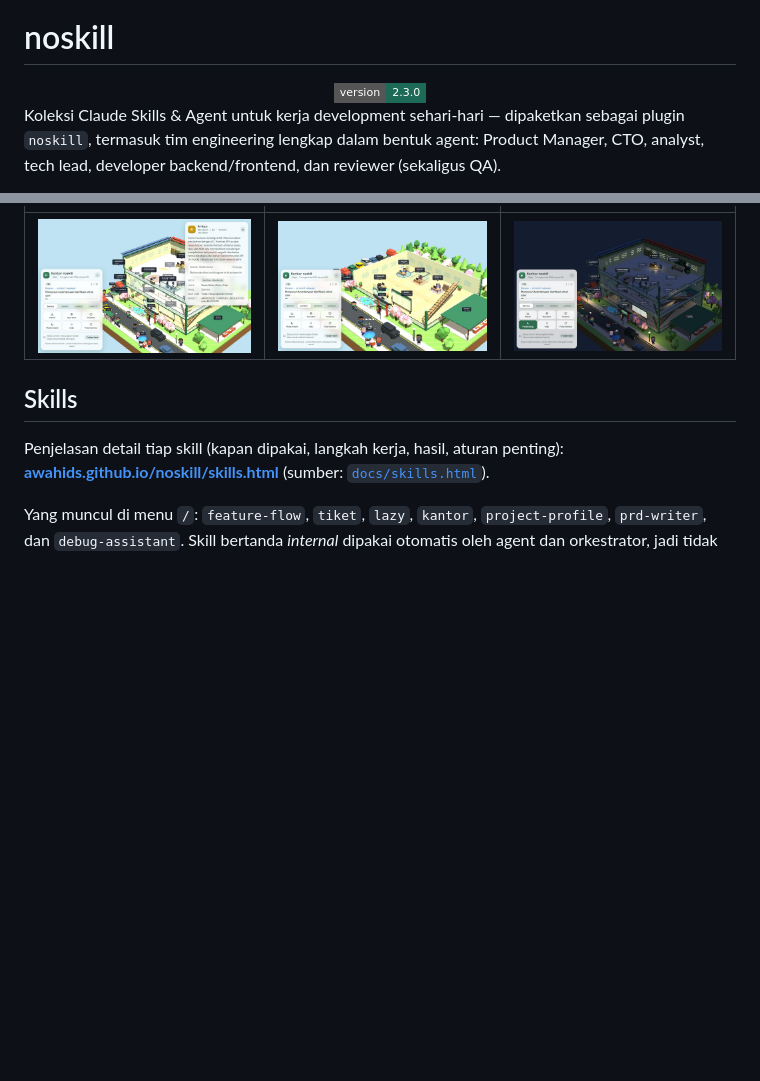
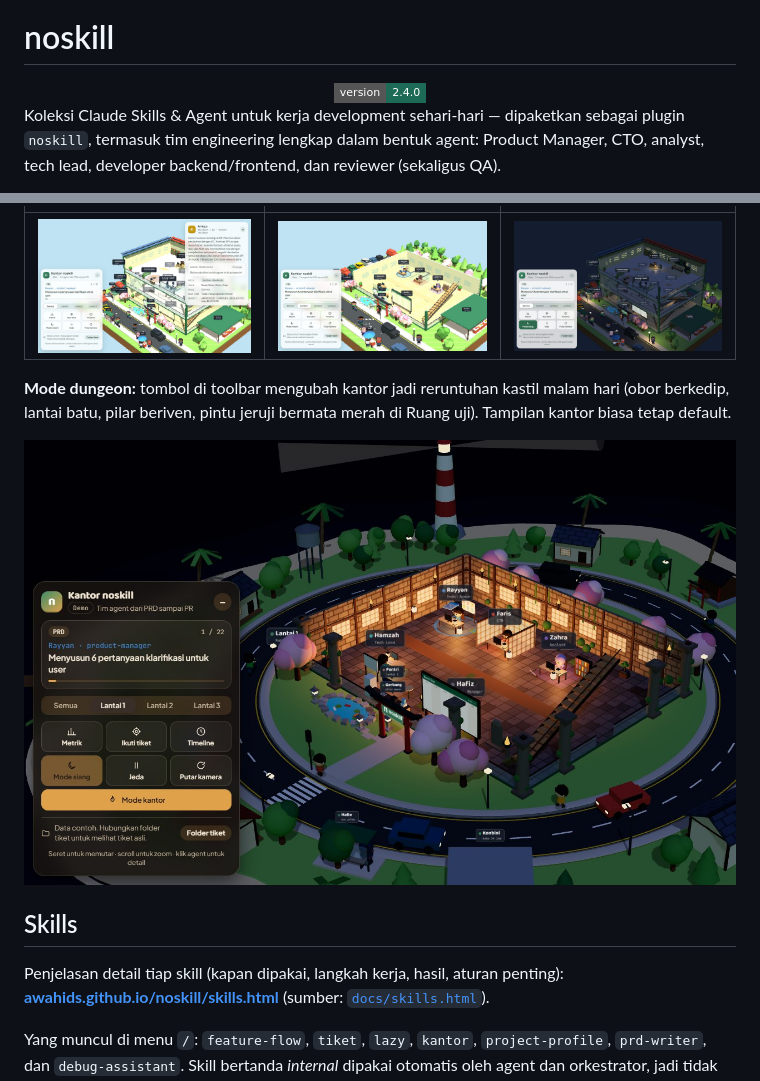
Before and after one commit to awahids/noskill, a Markdown page: README.md, 2 parts joined by grey strips. Rendered like a GitHub page; pictures changed too: docs/img/kantor-dungeon.jpg (added); badges without logos; blank space fills up the shorter version.

```diff
--- a/README.md
+++ b/README.md
@@ -8,7 +8,7 @@
 # noskill
 
 <div align="center">
-  <img alt="Version 2.3.0" src="https://img.shields.io/badge/version-2.3.0-1d6b57?style=flat-square&logo=github" />
+  <img alt="Version 2.4.0" src="https://img.shields.io/badge/version-2.4.0-1d6b57?style=flat-square&logo=github" />
 </div>
 
 Koleksi Claude Skills & Agent untuk kerja development sehari-hari — dipaketkan sebagai plugin `noskill`, termasuk tim engineering lengkap dalam bentuk agent: Product Manager, CTO, analyst, tech lead, developer backend/frontend, dan reviewer (sekaligus QA).
@@ -24,6 +24,10 @@ Koleksi Claude Skills & Agent untuk kerja development sehari-hari — dipaketkan
 | Klik agent untuk melihat tugas dan skill | Jalan raya, halte, dan warga sekitar | Mode malam |
 |---|---|---|
 | ![Kartu agent Arkan (Reviewer + QA) dengan avatar, deskripsi, skill, tools, dan verdict](docs/img/kantor-agent.jpg) | ![Lantai 1 berlantai parket: agent bekerja di meja, mobil dan motor melintas di jalan](docs/img/kantor-jalan.jpg) | ![Kantor saat malam dengan lampu meja dan lampu jalan menyala](docs/img/kantor-malam.jpg) |
+
+**Mode dungeon:** tombol di toolbar mengubah kantor jadi reruntuhan kastil malam hari (obor berkedip, lantai batu, pilar beriven, pintu jeruji bermata merah di Ruang uji). Tampilan kantor biasa tetap default.
+
+![Mode dungeon: kantor sebagai reruntuhan kastil dengan obor, lantai batu, dan dinding bata](docs/img/kantor-dungeon.jpg)
 
 ## Skills
 
```
Also changed, not shown: CHANGELOG.md (+8 -0 lines), 4 other files.
